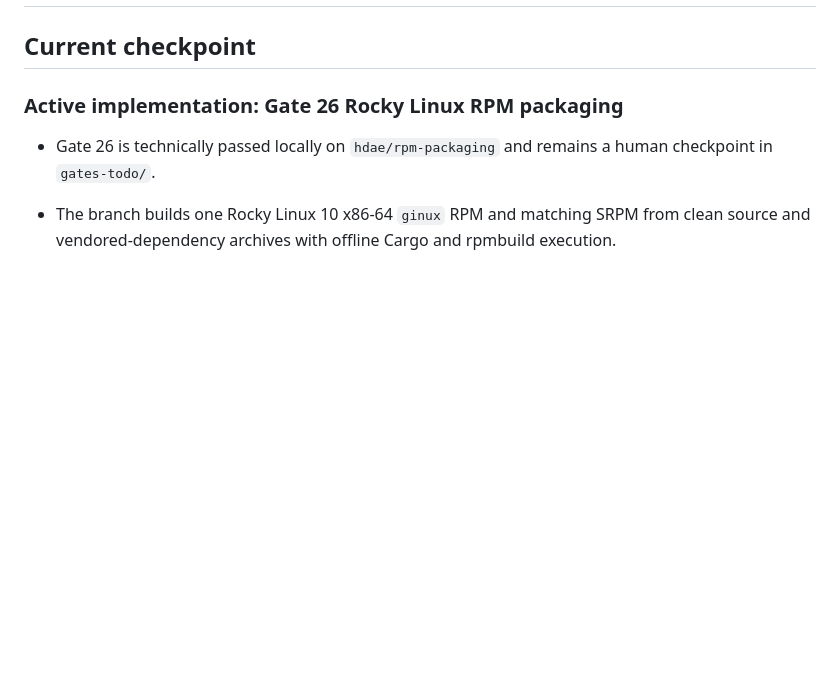
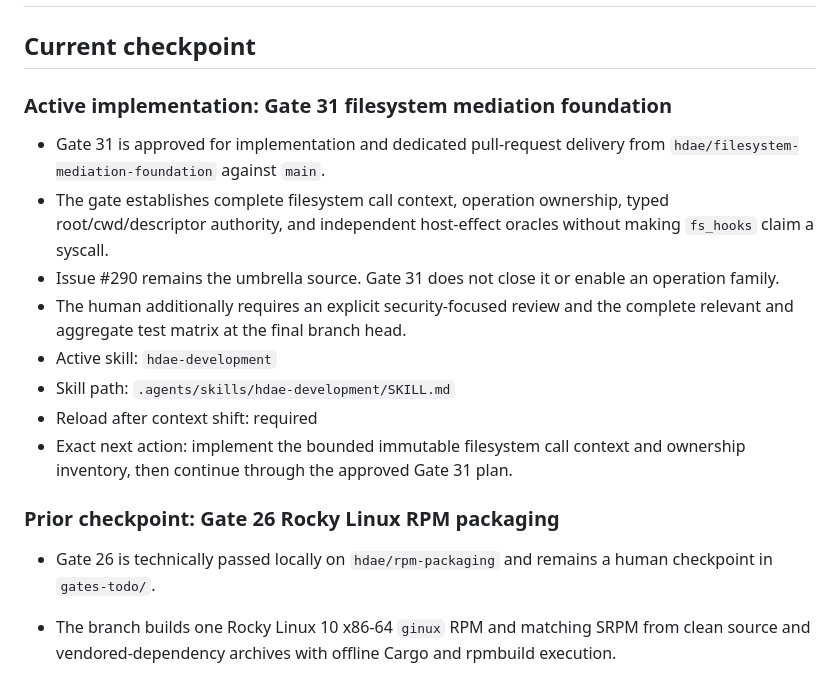
Before and after one commit to gmkurtzer/ginux, a Markdown page: hdae/STATUS.md, the part around the change. Drawn GitHub-style; blank space fills up the shorter version.

Commit message:
docs: define filesystem mediation foundation
Signed-off-by: Gregory M. Kurtzer <gmkurtzer@gmail.com>

```diff
--- a/hdae/STATUS.md
+++ b/hdae/STATUS.md
@@ -2,7 +2,24 @@
 
 ## Current checkpoint
 
-### Active implementation: Gate 26 Rocky Linux RPM packaging
+### Active implementation: Gate 31 filesystem mediation foundation
+
+- Gate 31 is approved for implementation and dedicated pull-request delivery
+  from `hdae/filesystem-mediation-foundation` against `main`.
+- The gate establishes complete filesystem call context, operation ownership,
+  typed root/cwd/descriptor authority, and independent host-effect oracles
+  without making `fs_hooks` claim a syscall.
+- Issue #290 remains the umbrella source. Gate 31 does not close it or enable an
+  operation family.
+- The human additionally requires an explicit security-focused review and the
+  complete relevant and aggregate test matrix at the final branch head.
+- Active skill: `hdae-development`
+- Skill path: `.agents/skills/hdae-development/SKILL.md`
+- Reload after context shift: required
+- Exact next action: implement the bounded immutable filesystem call context
+  and ownership inventory, then continue through the approved Gate 31 plan.
+
+### Prior checkpoint: Gate 26 Rocky Linux RPM packaging
 
 - Gate 26 is technically passed locally on `hdae/rpm-packaging` and remains a
   human checkpoint in `gates-todo/`.
```
Also changed, not shown: hdae/PLAN.md (+4 -0 lines), hdae/gates-todo/31-filesystem-mediation-foundation.md (added, +155 -0 lines).
